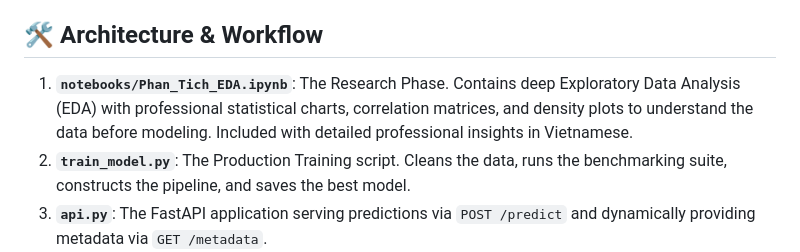
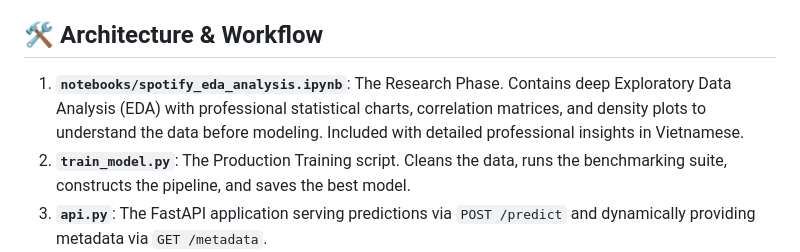
Before and after one commit to lpnHai2005/spotify-popularity-predictor, a Markdown page: README.md, the part around the change. Rendered like a GitHub page.

```diff
--- a/README.md
+++ b/README.md
@@ -40,7 +40,7 @@ The model was trained on a dataset of over 114,000 Spotify tracks across 114 dif
 > **Note on R² Score**: An R² of ~0.38 is considered highly realistic and robust for this specific domain. Predicting human musical taste based *solely* on raw audio numbers (without artist hype or marketing budgets) is notoriously difficult.
 ## 🛠️ Architecture & Workflow
 
-1.  **`notebooks/Phan_Tich_EDA.ipynb`**: The Research Phase. Contains deep Exploratory Data Analysis (EDA) with professional statistical charts, correlation matrices, and density plots to understand the data before modeling. Included with detailed professional insights in Vietnamese.
+1.  **`notebooks/spotify_eda_analysis.ipynb`**: The Research Phase. Contains deep Exploratory Data Analysis (EDA) with professional statistical charts, correlation matrices, and density plots to understand the data before modeling. Included with detailed professional insights in Vietnamese.
 2.  **`train_model.py`**: The Production Training script. Cleans the data, runs the benchmarking suite, constructs the pipeline, and saves the best model.
 3.  **`api.py`**: The FastAPI application serving predictions via `POST /predict` and dynamically providing metadata via `GET /metadata`.
 4.  **`frontend/`**: The Spotify-Clone UI utilizing raw HTML/CSS/JS for zero-dependency high performance.
```
